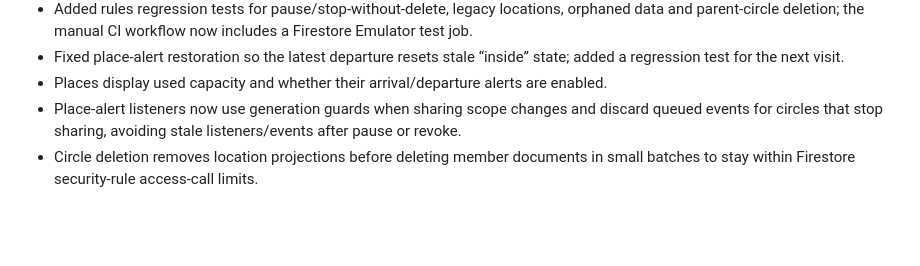
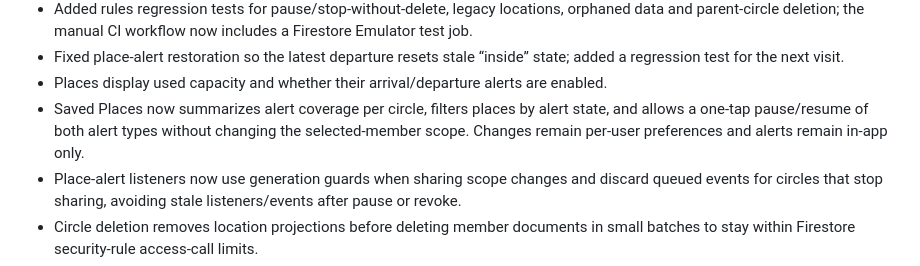
Before and after one commit to muhammadnaumantahir/Circlo, a Markdown page: docs/feature-audit-2026-10-28.md, the part around the change. Rendered like a GitHub page; blank space fills up the shorter version.

Commit message:
Update feature audit for place alert controls

```diff
--- a/docs/feature-audit-2026-10-28.md
+++ b/docs/feature-audit-2026-10-28.md
@@ -37,6 +37,7 @@ This audit reflects a static review of the current Flutter source and project re
 - Added rules regression tests for pause/stop-without-delete, legacy locations, orphaned data and parent-circle deletion; the manual CI workflow now includes a Firestore Emulator test job.
 - Fixed place-alert restoration so the latest departure resets stale “inside” state; added a regression test for the next visit.
 - Places display used capacity and whether their arrival/departure alerts are enabled.
+- Saved Places now summarizes alert coverage per circle, filters places by alert state, and allows a one-tap pause/resume of both alert types without changing the selected-member scope. Changes remain per-user preferences and alerts remain in-app only.
 - Place-alert listeners now use generation guards when sharing scope changes and discard queued events for circles that stop sharing, avoiding stale listeners/events after pause or revoke.
 - Circle deletion removes location projections before deleting member documents in small batches to stay within Firestore security-rule access-call limits.
 - Account deletion now cleans large sets of a user's place events, place subscriptions, history copies, and join requests in batches of 400 writes; it keeps live-location deletion and membership removal in one atomic batch, and retains master history day keys until reachable circle copies have been processed so interrupted cleanup can be retried more safely.
```
